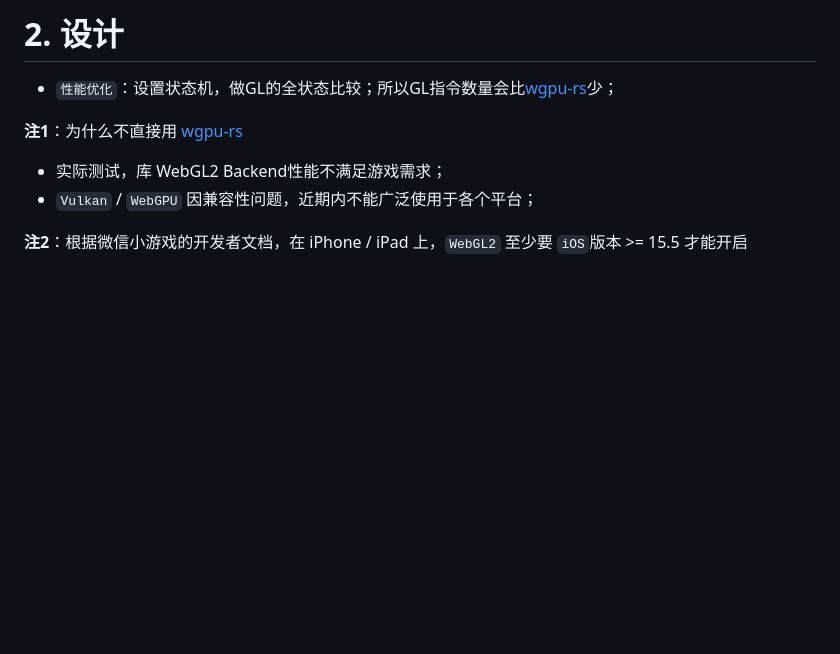
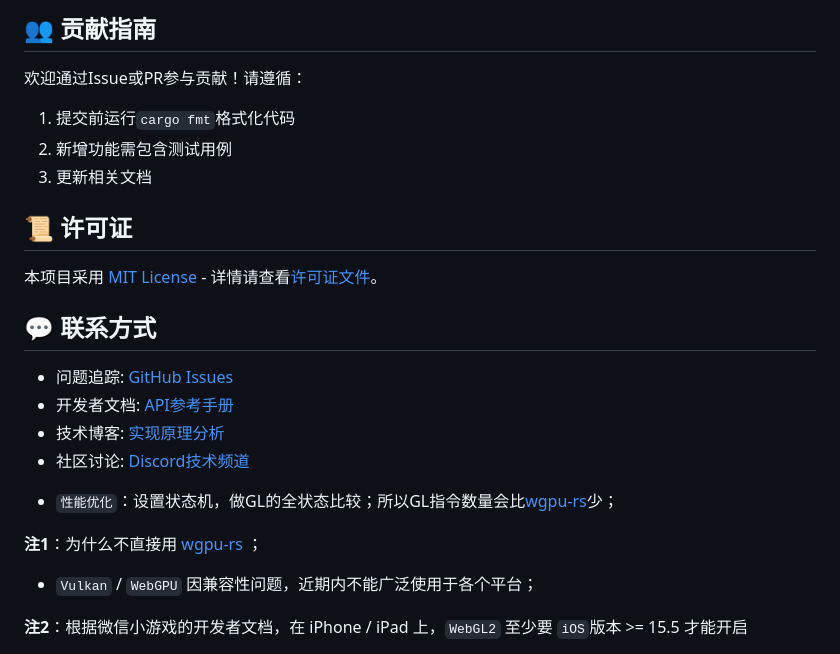
Before and after one commit to GaiaWorld/pi_wgpu, a Markdown page: README.md, the part around the change printed below. Rendered like a GitHub page; blank space fills up the shorter version.

```diff
--- a/README.md
+++ b/README.md
@@ -57,11 +78,23 @@ pi_wgpu = {version = "0.1", default-features = false, features = ["use_wgpu"]}
 
-# 2. 设计
+## 👥 贡献指南
+欢迎通过Issue或PR参与贡献！请遵循：
+1. 提交前运行`cargo fmt`格式化代码
+2. 新增功能需包含测试用例
+3. 更新相关文档
+
+## 📜 许可证
+本项目采用 [MIT License](LICENSE) - 详情请查看[许可证文件](LICENSE)。
+
+## 💬 联系方式
+- 问题追踪: [GitHub Issues](https://github.com/yourorg/pi_wgpu/issues)
+- 开发者文档: [API参考手册](documents/api.md)
+- 技术博客: [实现原理分析](documents/design.md)
+- 社区讨论: [Discord技术频道](#)
 
 + `性能优化`：设置状态机，做GL的全状态比较；所以GL指令数量会比[wgpu-rs](https://github.com/gfx-rs/wgpu)少；
 
 **注1**：为什么不直接用 [wgpu-rs](https://github.com/gfx-rs/wgpu)
-
-+ 实际测试，库 WebGL2 Backend性能不满足游戏需求；
+；
 + `Vulkan` / `WebGPU` 因兼容性问题，近期内不能广泛使用于各个平台；
 
 **注2**：根据微信小游戏的开发者文档，在 iPhone / iPad 上，`WebGL2` 至少要 `iOS`版本 >= 15.5 才能开启
```
Also changed, not shown: other parts of README.md (+60 -39 lines).
